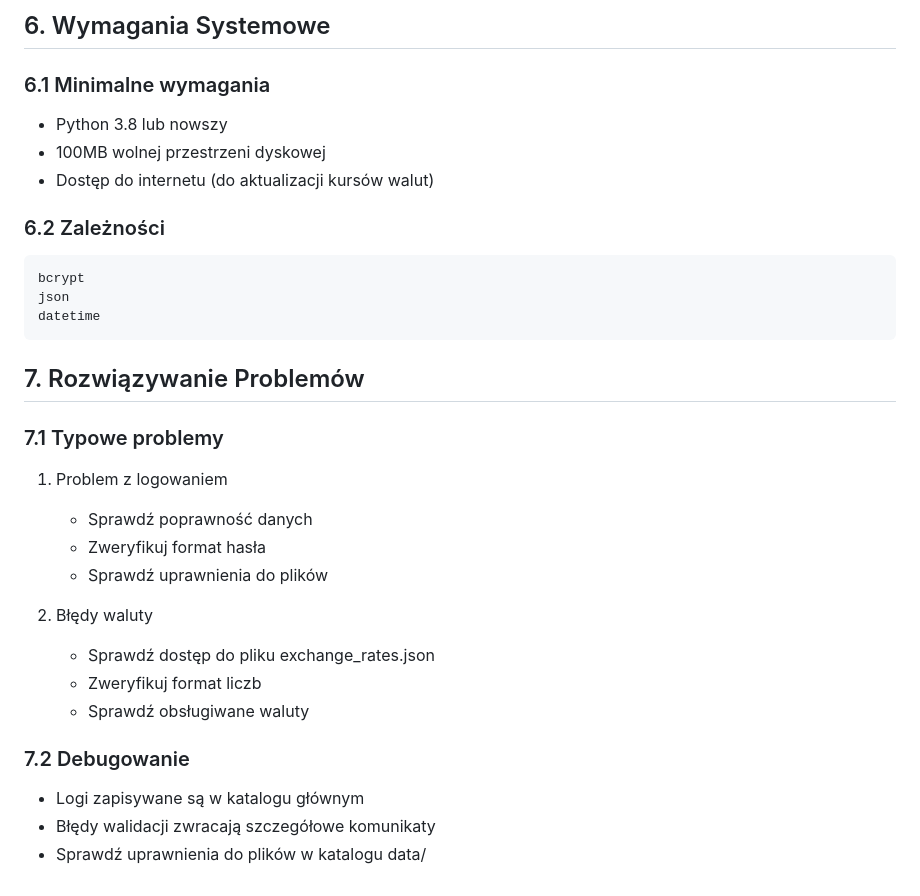
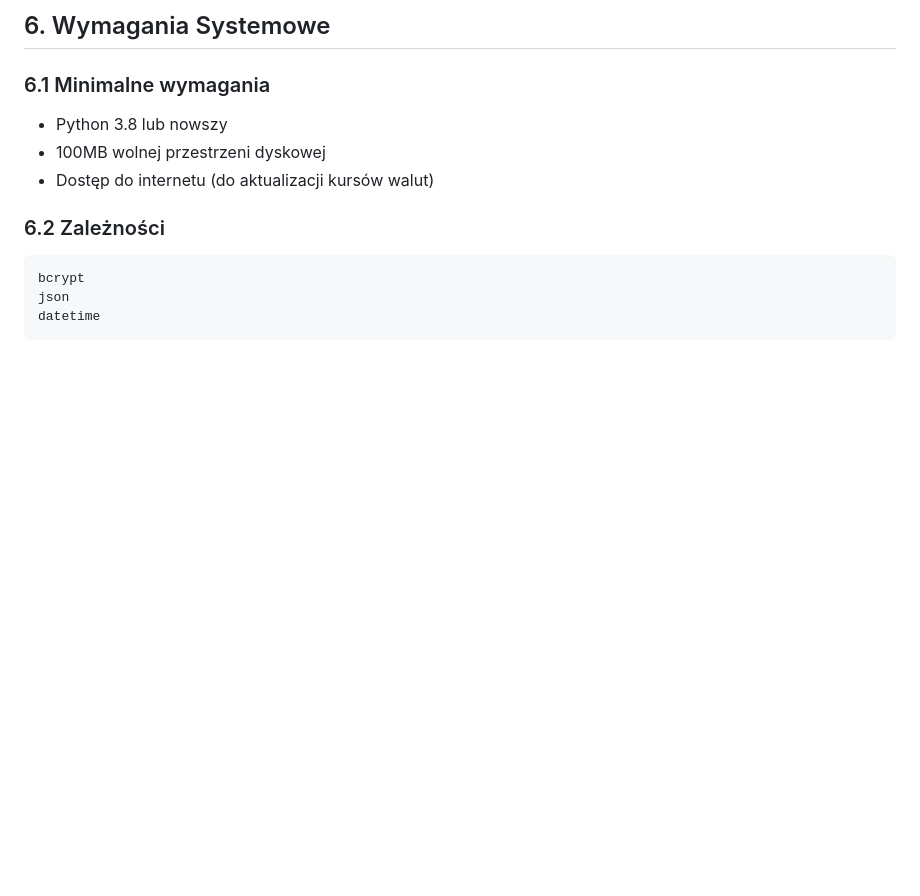
Before and after one commit to notCienki/Personal-Budget-Assistant, a Markdown page: docs/TECHNICAL.md, the part around the change. Drawn GitHub-style; blank space fills up the shorter version.

````diff
--- a/docs/TECHNICAL.md
+++ b/docs/TECHNICAL.md
@@ -163,21 +163,3 @@ bcrypt
 json
 datetime
 ```
-
-## 7. Rozwiązywanie Problemów
-
-### 7.1 Typowe problemy
-1. Problem z logowaniem
-   - Sprawdź poprawność danych
-   - Zweryfikuj format hasła
-   - Sprawdź uprawnienia do plików
-
-2. Błędy waluty
-   - Sprawdź dostęp do pliku exchange_rates.json
-   - Zweryfikuj format liczb
-   - Sprawdź obsługiwane waluty
-
-### 7.2 Debugowanie
-- Logi zapisywane są w katalogu głównym
-- Błędy walidacji zwracają szczegółowe komunikaty
-- Sprawdź uprawnienia do plików w katalogu data/
````
